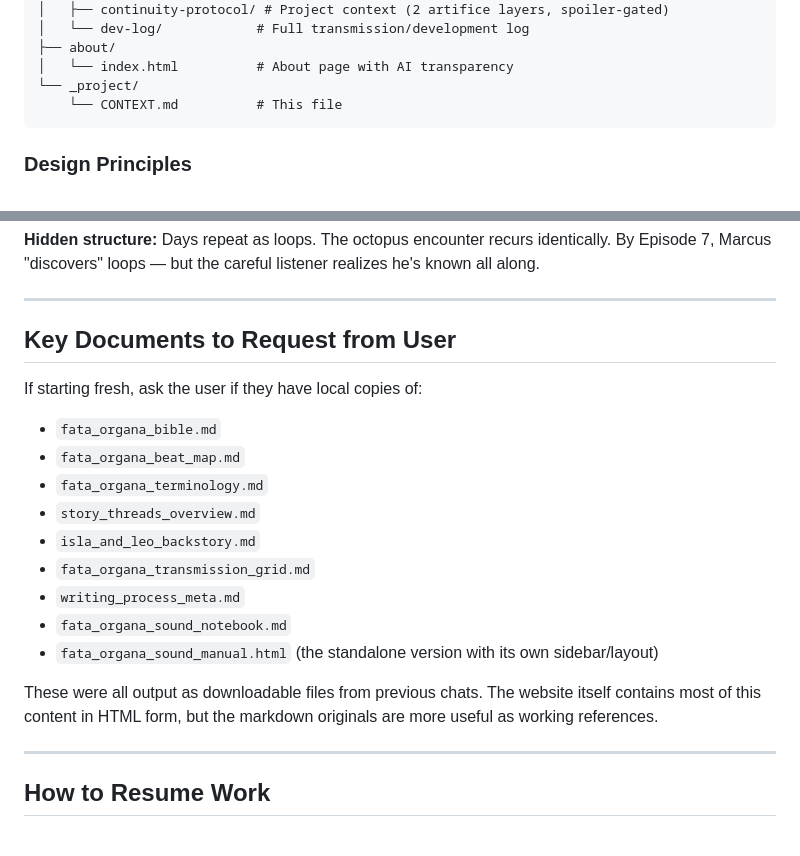
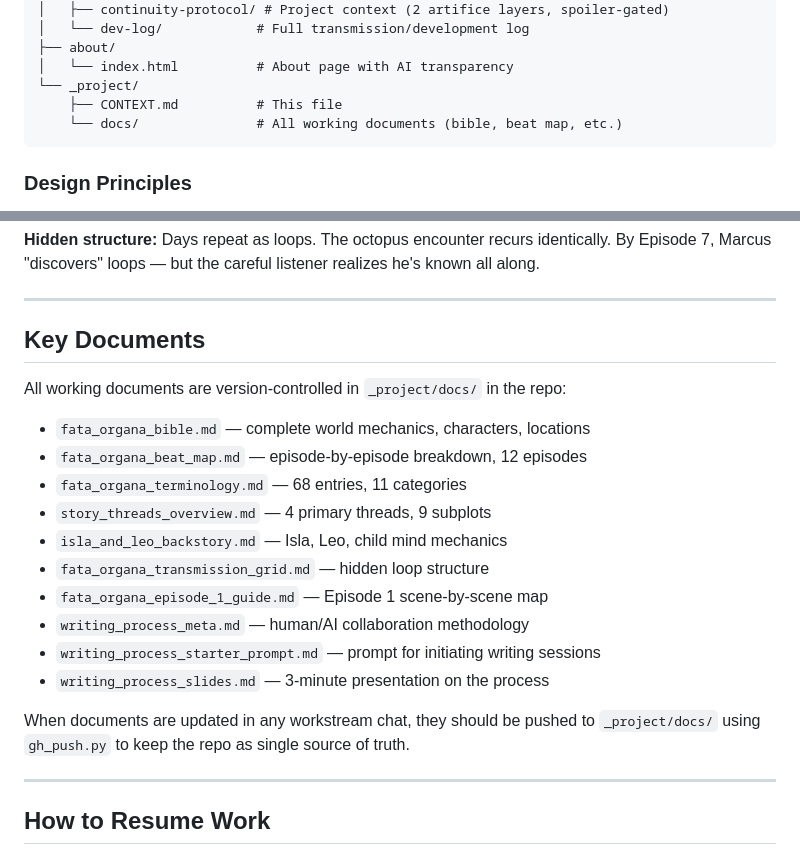
Before and after one commit to wileydavis/fata-organa, a Markdown page: _project/CONTEXT.md, 2 parts joined by grey strips. Rendered like a GitHub page.

Commit message:
Update CONTEXT.md: docs now in _project/docs/, repo is single source of truth

````diff
--- a/_project/CONTEXT.md
+++ b/_project/CONTEXT.md
@@ -88,7 +88,8 @@ Where the site was built and is maintained. Lives at **fata-organa.pages.dev**,
 ├── about/
 │   └── index.html          # About page with AI transparency
 └── _project/
-    └── CONTEXT.md          # This file
+    ├── CONTEXT.md          # This file
+    └── docs/               # All working documents (bible, beat map, etc.)
 ```
 
 ### Design Principles
@@ -161,20 +162,22 @@ The 12 episodes are Marcus performing his past confusion to bring both Isla and
 
 ---
 
-## Key Documents to Request from User
+## Key Documents
 
-If starting fresh, ask the user if they have local copies of:
-- `fata_organa_bible.md`
-- `fata_organa_beat_map.md`
-- `fata_organa_terminology.md`
-- `story_threads_overview.md`
-- `isla_and_leo_backstory.md`
-- `fata_organa_transmission_grid.md`
-- `writing_process_meta.md`
-- `fata_organa_sound_notebook.md`
-- `fata_organa_sound_manual.html` (the standalone version with its own sidebar/layout)
+All working documents are version-controlled in `_project/docs/` in the repo:
 
-These were all output as downloadable files from previous chats. The website itself contains most of this content in HTML form, but the markdown originals are more useful as working references.
+- `fata_organa_bible.md` — complete world mechanics, characters, locations
+- `fata_organa_beat_map.md` — episode-by-episode breakdown, 12 episodes
+- `fata_organa_terminology.md` — 68 entries, 11 categories
+- `story_threads_overview.md` — 4 primary threads, 9 subplots
+- `isla_and_leo_backstory.md` — Isla, Leo, child mind mechanics
+- `fata_organa_transmission_grid.md` — hidden loop structure
+- `fata_organa_episode_1_guide.md` — Episode 1 scene-by-scene map
+- `writing_process_meta.md` — human/AI collaboration methodology
+- `writing_process_starter_prompt.md` — prompt for initiating writing sessions
+- `writing_process_slides.md` — 3-minute presentation on the process
+
+When documents are updated in any workstream chat, they should be pushed to `_project/docs/` using `gh_push.py` to keep the repo as single source of truth.
 
 ---
 
````
